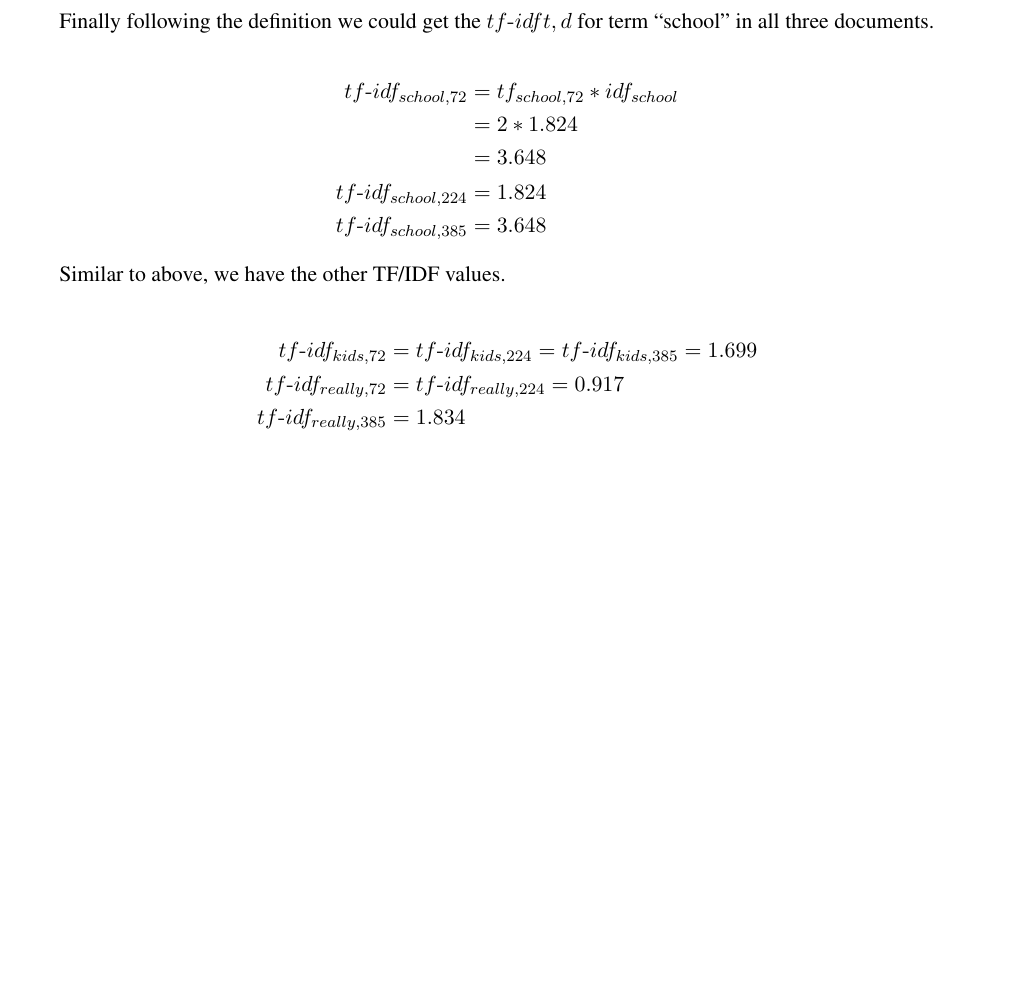
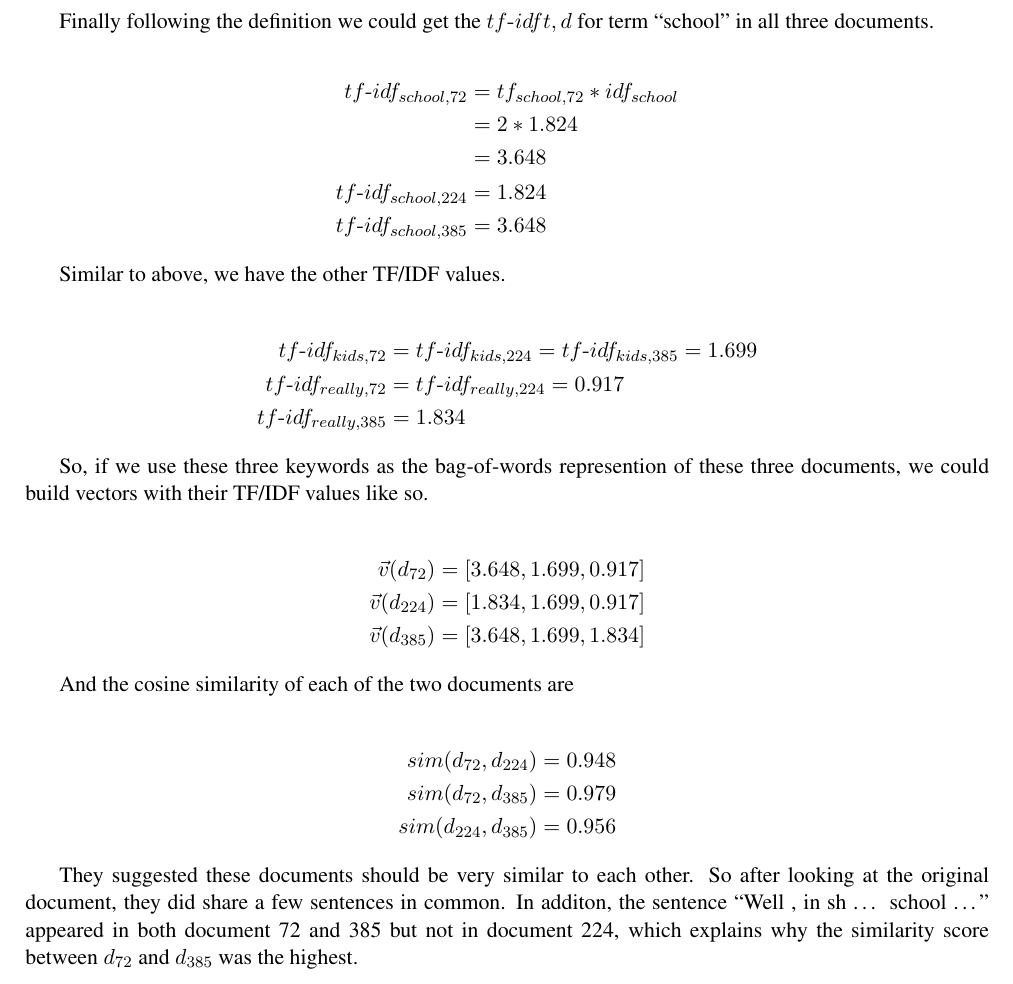
Before and after one commit to chenshifei/IR_assignments, a LaTeX document (lab1/report/shifei_chen_lab_1.tex): part of page 2 of 2 before the commit and part of page 2 of 3 after it, cut so that both start at the same text, the shorter picture padded with empty space. Compiled offline with pdfLaTeX.

Commit message:
Cosine similarity

```diff
--- a/lab1/report/shifei_chen_lab_1.tex
+++ b/lab1/report/shifei_chen_lab_1.tex
@@ -102,6 +102,24 @@ Similar to above, we have the other TF/IDF values.
     tf\mhyphen idf_{really, 385} &= 1.834
 \end{align*}
 
+So, if we use these three keywords as the bag-of-words represention of these three documents, we could build vectors with their TF/IDF values like so.
+
+\begin{align*}
+    \vec{v}(d_{72}) &= [3.648, 1.699, 0.917]\\
+    \vec{v}(d_{224}) &= [1.834, 1.699, 0.917]\\
+    \vec{v}(d_{385}) &= [3.648, 1.699, 1.834]
+\end{align*}
+
+And the cosine similarity of each of the two documents are
+
+\begin{align*}
+    sim(d_{72}, d_{224}) &= 0.948\\
+    sim(d_{72}, d_{385}) &= 0.979\\
+    sim(d_{224}, d_{385}) &= 0.956
+\end{align*}
+
+They suggested these documents should be very similar to each other. So after looking at the original document, they did share a few sentences in common. In additon, the sentence ``Well , in sh … school …'' appeared in both document 72 and 385 but not in document 224, which explains why the similarity score between $d_{72}$ and $d_{385}$ was the highest.
+
 \section{Crawler}
 
 I crawled car ads from blocket.se, spcifically the cars from Stockholm for simplicity (looks like it's not banned to do so in their \verb|robots.txt|). The basic process is like find the element I'm intersted in, e.g. the item title, inspect it in Chrome to see what kind of tag it is and what kinds of characters (attributes, css classes, parent tags, etc.) it has.
```
Also changed, not shown: lab1/report/shifei_chen_lab_1.pdf.
